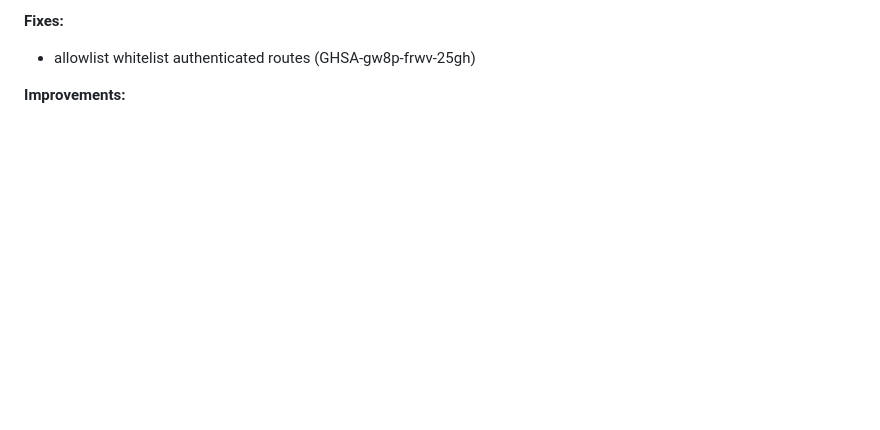
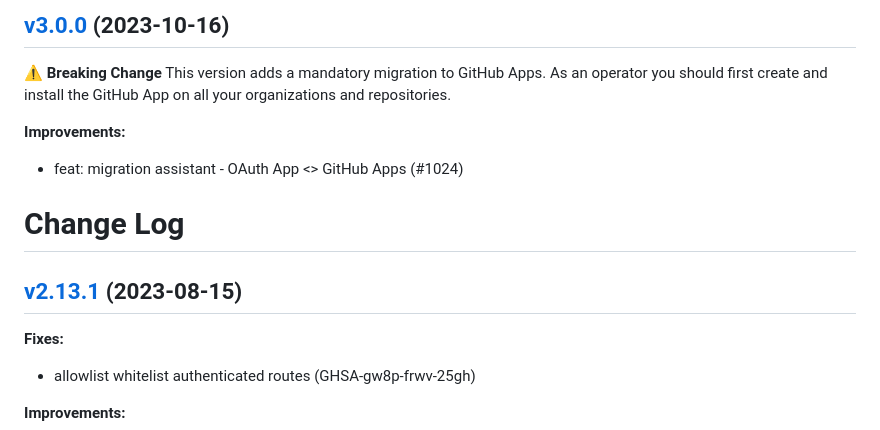
Before and after one commit to cla-assistant/cla-assistant, a Markdown page: CHANGELOG.md, the part around the change. Drawn GitHub-style; blank space fills up the shorter version.

Commit message:
add changelog

```diff
--- a/CHANGELOG.md
+++ b/CHANGELOG.md
@@ -3,6 +3,13 @@ SPDX-FileCopyrightText: 2022 SAP SE or an SAP affiliate company and CLA-assistan
 
 SPDX-License-Identifier: Apache-2.0
 -->
+
+## [v3.0.0](https://github.com/cla-assistant/cla-assistant/tree/v3.0.0) (2023-10-16)
+
+:warning: **Breaking Change** This version adds a mandatory migration to GitHub Apps. As an operator you should first create and install the GitHub App on all your organizations and repositories.
+
+**Improvements:**
+- feat: migration assistant - OAuth App <> GitHub Apps (#1024)
 
 # Change Log
 ## [v2.13.1](https://github.com/cla-assistant/cla-assistant/tree/v2.13.1) (2023-08-15)
```
